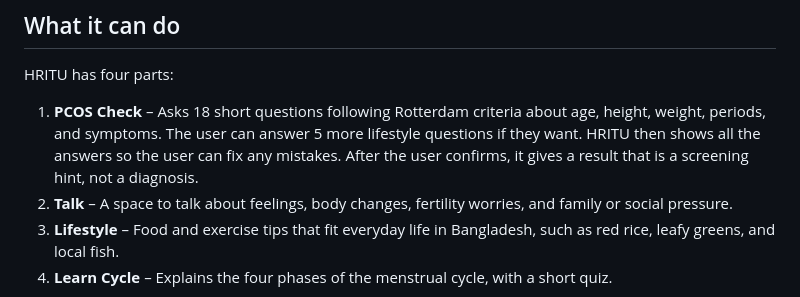
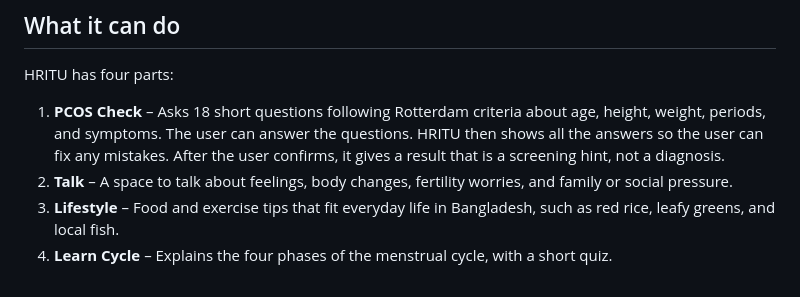
Before and after one commit to ujtaposhi20/HRITU_Therapeutic_Utility_for_PCOS_V2, a Markdown page: README.md, the part around the change. Rendered like a GitHub page.

```diff
--- a/README.md
+++ b/README.md
@@ -16,7 +16,7 @@ HRITU was built for an HCI user study at BRAC University.
 
 HRITU has four parts:
 
-1. **PCOS Check** – Asks 18 short questions following Rotterdam criteria about age, height, weight, periods, and symptoms. The user can answer 5 more lifestyle questions if they want. HRITU then shows all the answers so the user can fix any mistakes. After the user confirms, it gives a result that is a screening hint, not a diagnosis.
+1. **PCOS Check** – Asks 18 short questions following Rotterdam criteria about age, height, weight, periods, and symptoms. The user can answer the questions. HRITU then shows all the answers so the user can fix any mistakes. After the user confirms, it gives a result that is a screening hint, not a diagnosis.
 2. **Talk** – A space to talk about feelings, body changes, fertility worries, and family or social pressure.
 3. **Lifestyle** – Food and exercise tips that fit everyday life in Bangladesh, such as red rice, leafy greens, and local fish.
 4. **Learn Cycle** – Explains the four phases of the menstrual cycle, with a short quiz.
```
